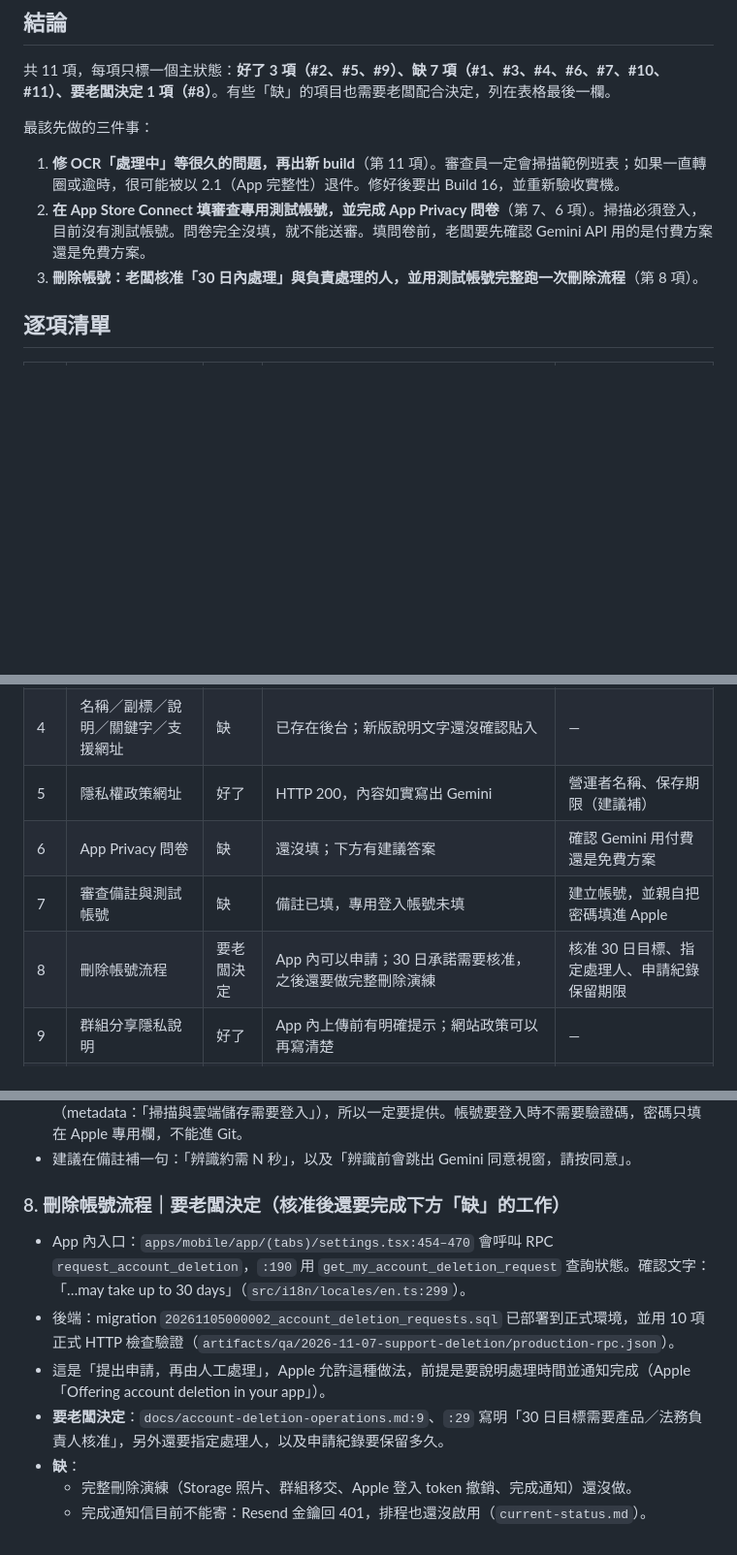
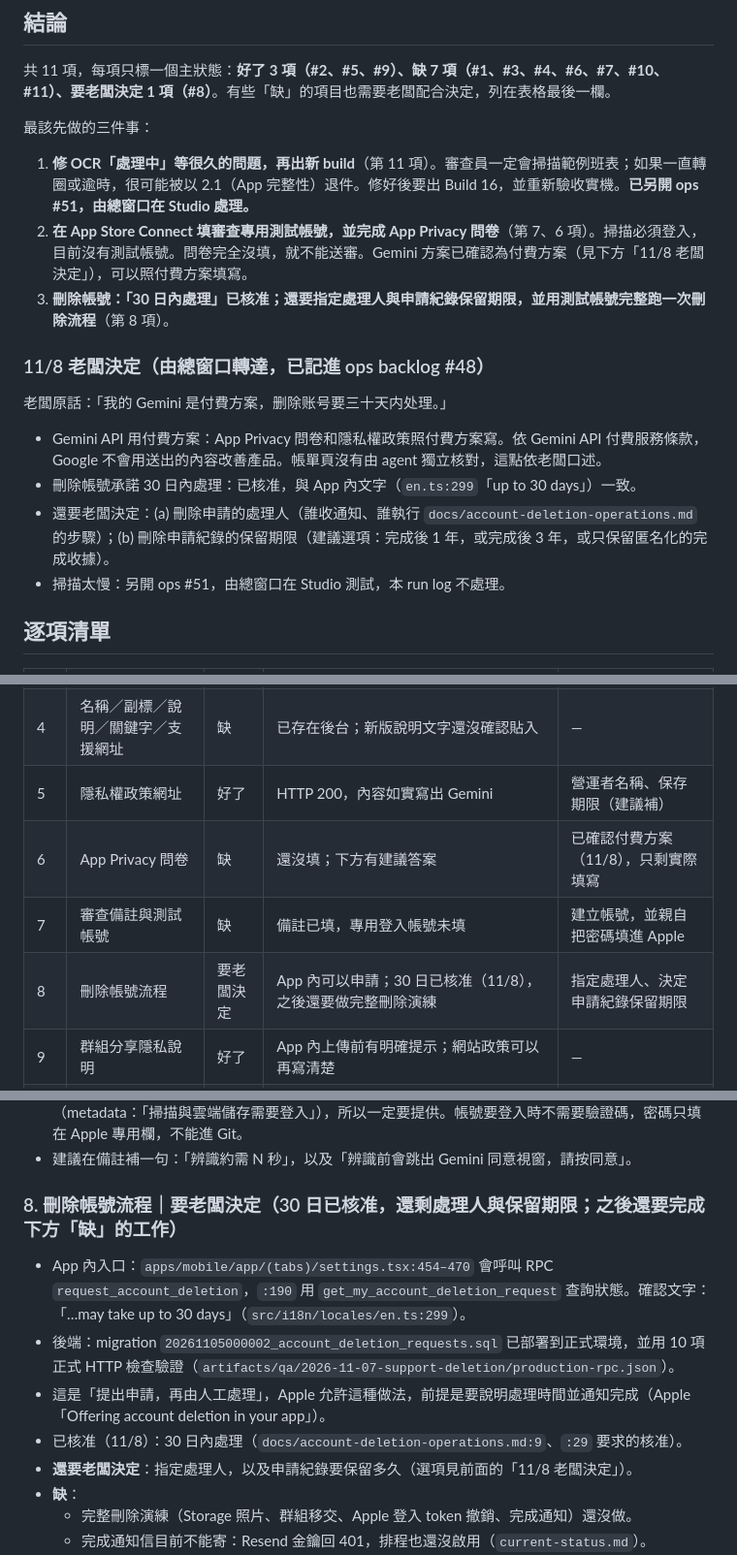
Before and after one commit to KYCgrayson/ShiftSnap, a Markdown page: artifacts/app-store-first-review/audit.md, 3 parts joined by grey strips. Shown at 97% size. Drawn GitHub-style; blank space fills up the shorter version.

Commit message:
Record owner decisions on Gemini tier and 30-day deletion in ops #48 audit
Co-Authored-By: Claude Opus 5.5 <noreply@anthropic.com>

```diff
--- a/artifacts/app-store-first-review/audit.md
+++ b/artifacts/app-store-first-review/audit.md
@@ -10,9 +10,17 @@
 共 11 項，每項只標一個主狀態：**好了 3 項（#2、#5、#9）、缺 7 項（#1、#3、#4、#6、#7、#10、#11）、要老闆決定 1 項（#8）**。有些「缺」的項目也需要老闆配合決定，列在表格最後一欄。
 
 最該先做的三件事：
-1. **修 OCR「處理中」等很久的問題，再出新 build**（第 11 項）。審查員一定會掃描範例班表；如果一直轉圈或逾時，很可能被以 2.1（App 完整性）退件。修好後要出 Build 16，並重新驗收實機。
-2. **在 App Store Connect 填審查專用測試帳號，並完成 App Privacy 問卷**（第 7、6 項）。掃描必須登入，目前沒有測試帳號。問卷完全沒填，就不能送審。填問卷前，老闆要先確認 Gemini API 用的是付費方案還是免費方案。
-3. **刪除帳號：老闆核准「30 日內處理」與負責處理的人，並用測試帳號完整跑一次刪除流程**（第 8 項）。
+1. **修 OCR「處理中」等很久的問題，再出新 build**（第 11 項）。審查員一定會掃描範例班表；如果一直轉圈或逾時，很可能被以 2.1（App 完整性）退件。修好後要出 Build 16，並重新驗收實機。**已另開 ops #51，由總窗口在 Studio 處理。**
+2. **在 App Store Connect 填審查專用測試帳號，並完成 App Privacy 問卷**（第 7、6 項）。掃描必須登入，目前沒有測試帳號。問卷完全沒填，就不能送審。Gemini 方案已確認為付費方案（見下方「11/8 老闆決定」），可以照付費方案填寫。
+3. **刪除帳號：「30 日內處理」已核准；還要指定處理人與申請紀錄保留期限，並用測試帳號完整跑一次刪除流程**（第 8 項）。
+
+### 11/8 老闆決定（由總窗口轉達，已記進 ops backlog #48）
+
+老闆原話：「我的 Gemini 是付費方案，删除账号要三十天内处理。」
+- Gemini API 用付費方案：App Privacy 問卷和隱私權政策照付費方案寫。依 Gemini API 付費服務條款，Google 不會用送出的內容改善產品。帳單頁沒有由 agent 獨立核對，這點依老闆口述。
+- 刪除帳號承諾 30 日內處理：已核准，與 App 內文字（`en.ts:299`「up to 30 days」）一致。
+- 還要老闆決定：(a) 刪除申請的處理人（誰收通知、誰執行 `docs/account-deletion-operations.md` 的步驟）；(b) 刪除申請紀錄的保留期限（建議選項：完成後 1 年，或完成後 3 年，或只保留匿名化的完成收據）。
+- 掃描太慢：另開 ops #51，由總窗口在 Studio 測試，本 run log 不處理。
 
 ## 逐項清單
 
@@ -23,9 +31,9 @@
 | 3 | 截圖 | 缺 | 必要尺寸各只有 1 張，畫面有瑕疵，也還沒拍新的歡迎頁 | 是否上架英文版 |
 | 4 | 名稱／副標／說明／關鍵字／支援網址 | 缺 | 已存在後台；新版說明文字還沒確認貼入 | — |
 | 5 | 隱私權政策網址 | 好了 | HTTP 200，內容如實寫出 Gemini | 營運者名稱、保存期限（建議補） |
-| 6 | App Privacy 問卷 | 缺 | 還沒填；下方有建議答案 | 確認 Gemini 用付費還是免費方案 |
+| 6 | App Privacy 問卷 | 缺 | 還沒填；下方有建議答案 | 已確認付費方案（11/8），只剩實際填寫 |
 | 7 | 審查備註與測試帳號 | 缺 | 備註已填，專用登入帳號未填 | 建立帳號，並親自把密碼填進 Apple |
-| 8 | 刪除帳號流程 | 要老闆決定 | App 內可以申請；30 日承諾需要核准，之後還要做完整刪除演練 | 核准 30 日目標、指定處理人、申請紀錄保留期限 |
+| 8 | 刪除帳號流程 | 要老闆決定 | App 內可以申請；30 日已核准（11/8），之後還要做完整刪除演練 | 指定處理人、決定申請紀錄保留期限 |
 | 9 | 群組分享隱私說明 | 好了 | App 內上傳前有明確提示；網站政策可以再寫清楚 | — |
 | 10 | 首次啟動畫面 | 缺 | 模擬器已驗證；Build 15 的實機畫面還沒驗收 | 需要有人拿實機開一次 |
 | 11 | 已知問題：OCR 處理很久 | 缺 | 根因已確認，只記錄、沒有修 | — |
@@ -109,12 +117,13 @@ cd apps/mobile/ios && xcodebuild -workspace ShiftSnap.xcworkspace -scheme ShiftS
 - **缺：專用 IShift 審查帳號**（`current-status.md`：「專用 IShift 登入資料未填」）。訪客模式不能掃描（metadata：「掃描與雲端儲存需要登入」），所以一定要提供。帳號要登入時不需要驗證碼，密碼只填在 Apple 專用欄，不能進 Git。
 - 建議在備註補一句：「辨識約需 N 秒」，以及「辨識前會跳出 Gemini 同意視窗，請按同意」。
 
-### 8. 刪除帳號流程｜要老闆決定（核准後還要完成下方「缺」的工作）
+### 8. 刪除帳號流程｜要老闆決定（30 日已核准，還剩處理人與保留期限；之後還要完成下方「缺」的工作）
 
 - App 內入口：`apps/mobile/app/(tabs)/settings.tsx:454–470` 會呼叫 RPC `request_account_deletion`，`:190` 用 `get_my_account_deletion_request` 查詢狀態。確認文字：「…may take up to 30 days」（`src/i18n/locales/en.ts:299`）。
 - 後端：migration `20261105000002_account_deletion_requests.sql` 已部署到正式環境，並用 10 項正式 HTTP 檢查驗證（`artifacts/qa/2026-11-07-support-deletion/production-rpc.json`）。
 - 這是「提出申請，再由人工處理」，Apple 允許這種做法，前提是要說明處理時間並通知完成（Apple「Offering account deletion in your app」）。
-- **要老闆決定**：`docs/account-deletion-operations.md:9`、`:29` 寫明「30 日目標需要產品／法務負責人核准」，另外還要指定處理人，以及申請紀錄要保留多久。
+- 已核准（11/8）：30 日內處理（`docs/account-deletion-operations.md:9`、`:29` 要求的核准）。
+- **還要老闆決定**：指定處理人，以及申請紀錄要保留多久（選項見前面的「11/8 老闆決定」）。
 - **缺**：
   - 完整刪除演練（Storage 照片、群組移交、Apple 登入 token 撤銷、完成通知）還沒做。
   - 完成通知信目前不能寄：Resend 金鑰回 401，排程也還沒啟用（`current-status.md`）。
```
Also changed, not shown: other parts of artifacts/app-store-first-review/audit.md (+3 -3 lines).
